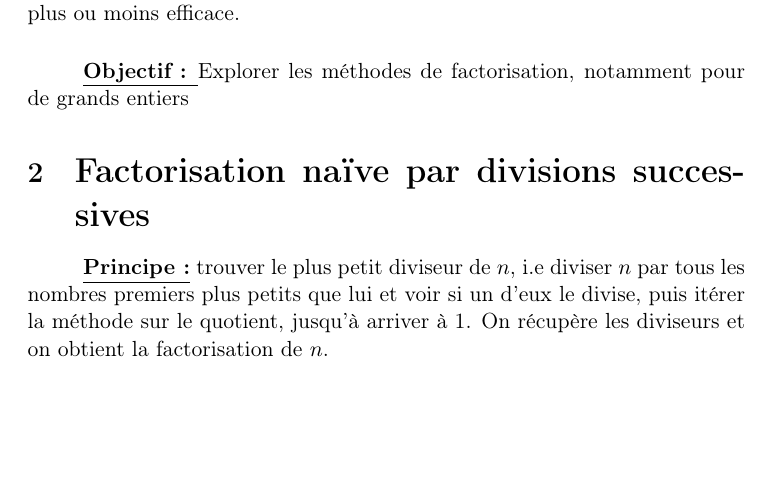
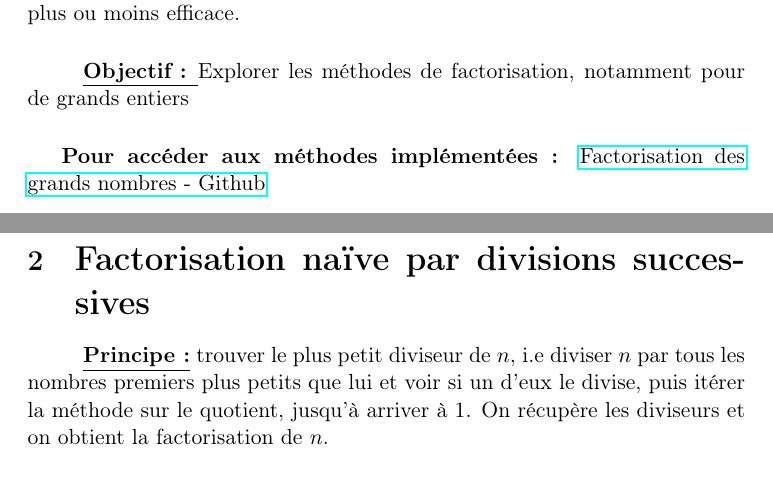
Before and after one commit to ErinLeb/factorisation, a LaTeX document (rapport.tex): part of page 2 of 10 before the commit and two parts of pages 2 and 3 of 11 after it, the two joined at a grey line, cut so that both start at the same text, the shorter picture padded with empty space. Compiled offline with pdfLaTeX.

Commit message:
lien github

```diff
--- a/rapport.tex
+++ b/rapport.tex
@@ -22,6 +22,8 @@
 	D'après le théorème fondamental de l'arithmétique, tout entier supé-rieur à 1 admet une unique représentation comme produit de nombres premiers. En revanche, une telle décomposition peut être très difficile à déterminer. C'est justement sur ce principe qu'a été créé le chiffrement RSA à la fin des années 70, aujourd'hui largement utilisé pour sécuriser la plupart des informations en informatique. En effet, cette méthode tire partie du fait qu'il est très simple de multiplier deux nombres mais qu'il peut être très long d'extraire les facteurs premiers d'un nombre composé. Ainsi en 1976, on estimait qu'avec les algorithmes de l'époque il aurait fallu plus de $10^{20}$ années pour factoriser $2^{251} - 1$, un nombre à 76 chiffres. De nos jours, il est possible d'obtenir ce résultat avec un ordinateur de bureau en moins d'une minute. L'enjeu de la factorisation des grands nombres est donc de créer des algorithmes capables de factoriser des nombres arbitrairement grands en des temps raisonnables, dans le but de "casser" le code RSA. Nous allons donc voir quelques méthodes permettant de factoriser des nombres de manière plus ou moins efficace.
 	\subparagraph{}
 	\textbf{\underline{Objectif : }}Explorer les méthodes de factorisation, notamment pour de grands entiers
+
+	\subparagraph{Pour accéder aux méthodes implémentées :} \href{https://github.com/ErinLeb/factorisation}{Factorisation des grands nombres - Github}
 
 	\section{\LARGE{Factorisation naïve par divisions successives}}
 	\subparagraph{}
```
Also changed, not shown: rapport.pdf.
